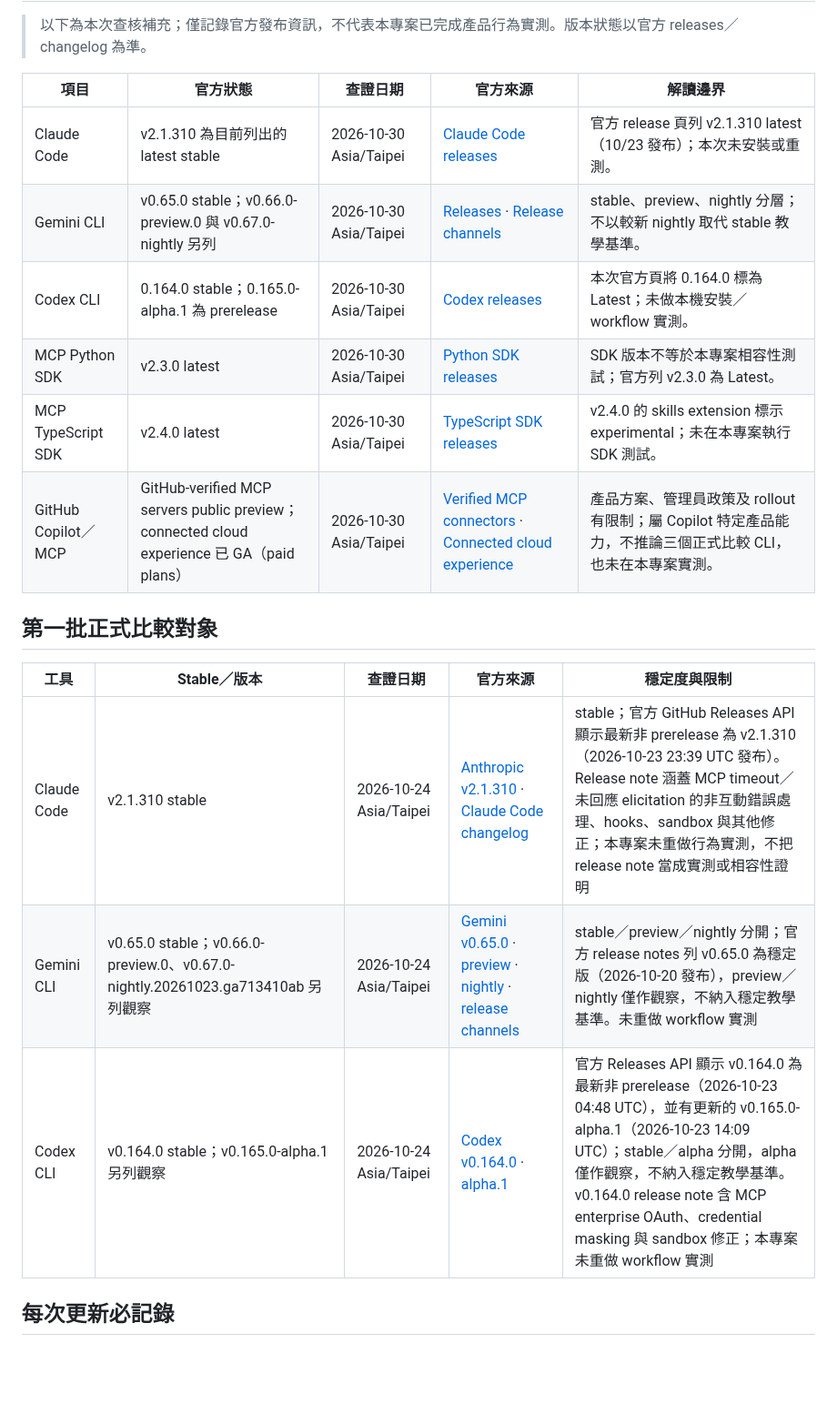
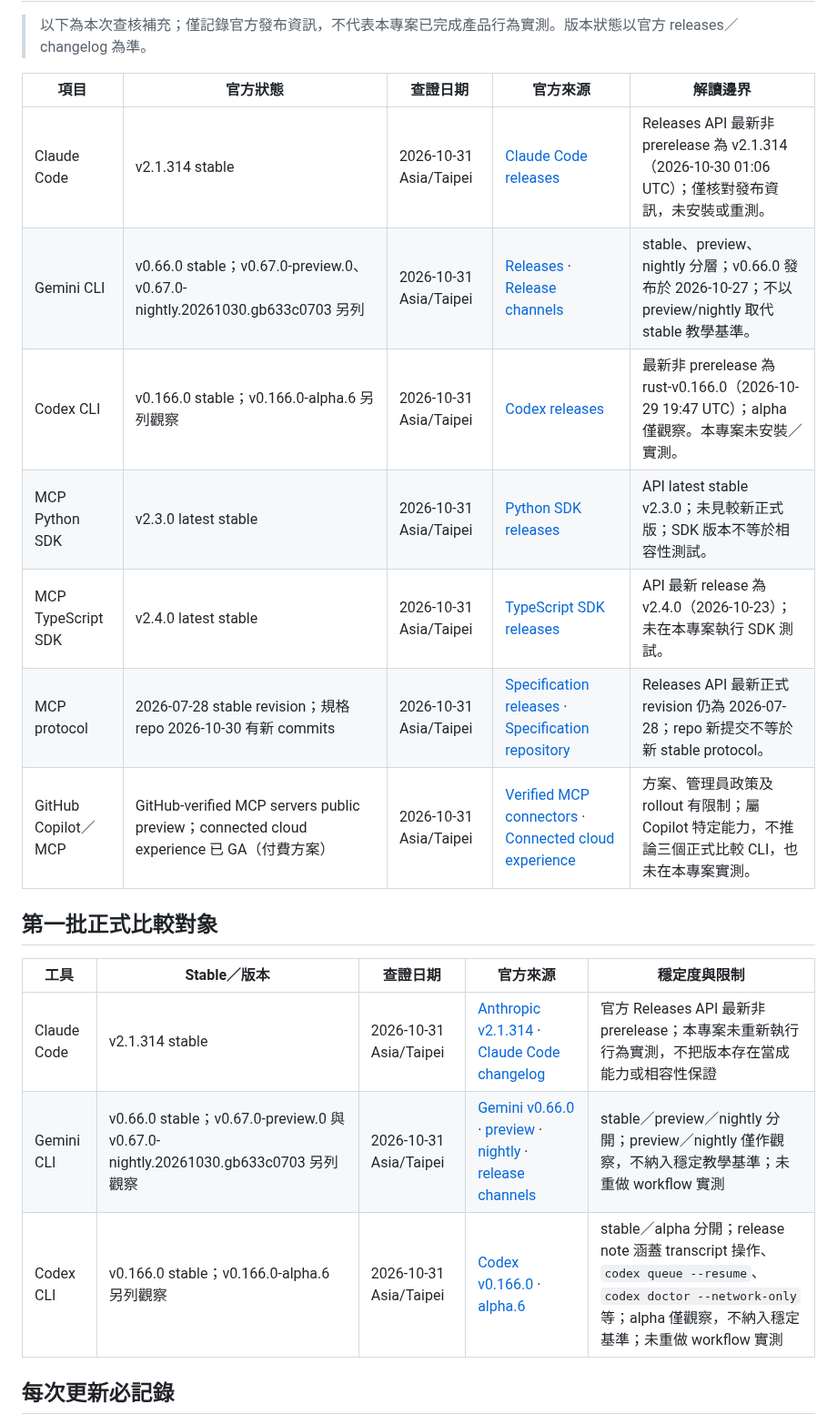
Before and after one commit to vincent8910/ai_coding_knowledge, a Markdown page: TOOL-VERSION-TRACKING.md, the part around one of its changes. Shown at 91% size. GitHub-like rendering; blank space fills up the shorter version.

Commit message:
docs: refresh official tool versions 2026-10-31

```diff
--- a/TOOL-VERSION-TRACKING.md
+++ b/TOOL-VERSION-TRACKING.md
@@ -8,20 +8,21 @@
 
 | 項目 | 官方狀態 | 查證日期 | 官方來源 | 解讀邊界 |
 |---|---|---|---|---|
-| Claude Code | v2.1.310 為目前列出的 latest stable | 2026-10-30 Asia/Taipei | [Claude Code releases](https://github.com/anthropics/claude-code/releases) | 官方 release 頁列 v2.1.310 latest（10/23 發布）；本次未安裝或重測。 |
-| Gemini CLI | v0.65.0 stable；v0.66.0-preview.0 與 v0.67.0-nightly 另列 | 2026-10-30 Asia/Taipei | [Releases](https://github.com/google-gemini/gemini-cli/releases) · [Release channels](https://github.com/google-gemini/gemini-cli/blob/main/docs/changelogs/index.md) | stable、preview、nightly 分層；不以較新 nightly 取代 stable 教學基準。 |
-| Codex CLI | 0.164.0 stable；0.165.0-alpha.1 為 prerelease | 2026-10-30 Asia/Taipei | [Codex releases](https://github.com/openai/codex/releases) | 本次官方頁將 0.164.0 標為 Latest；未做本機安裝／workflow 實測。 |
-| MCP Python SDK | v2.3.0 latest | 2026-10-30 Asia/Taipei | [Python SDK releases](https://github.com/modelcontextprotocol/python-sdk/releases) | SDK 版本不等於本專案相容性測試；官方列 v2.3.0 為 Latest。 |
-| MCP TypeScript SDK | v2.4.0 latest | 2026-10-30 Asia/Taipei | [TypeScript SDK releases](https://github.com/modelcontextprotocol/typescript-sdk/releases) | v2.4.0 的 skills extension 標示 experimental；未在本專案執行 SDK 測試。 |
-| GitHub Copilot／MCP | GitHub-verified MCP servers public preview；connected cloud experience 已 GA（paid plans） | 2026-10-30 Asia/Taipei | [Verified MCP connectors](https://github.blog/changelog/2026-10-28-connect-your-tools-to-copilot-without-all-the-setup/) · [Connected cloud experience](https://github.blog/changelog/2026-10-28-work-from-anywhere-with-a-new-connected-copilot-cloud-experience/) | 產品方案、管理員政策及 rollout 有限制；屬 Copilot 特定產品能力，不推論三個正式比較 CLI，也未在本專案實測。 |
+| Claude Code | v2.1.314 stable | 2026-10-31 Asia/Taipei | [Claude Code releases](https://github.com/anthropics/claude-code/releases) | Releases API 最新非 prerelease 為 v2.1.314（2026-10-30 01:06 UTC）；僅核對發布資訊，未安裝或重測。 |
+| Gemini CLI | v0.66.0 stable；v0.67.0-preview.0、v0.67.0-nightly.20261030.gb633c0703 另列 | 2026-10-31 Asia/Taipei | [Releases](https://github.com/google-gemini/gemini-cli/releases) · [Release channels](https://github.com/google-gemini/gemini-cli/blob/main/docs/changelogs/index.md) | stable、preview、nightly 分層；v0.66.0 發布於 2026-10-27；不以 preview/nightly 取代 stable 教學基準。 |
+| Codex CLI | v0.166.0 stable；v0.166.0-alpha.6 另列觀察 | 2026-10-31 Asia/Taipei | [Codex releases](https://github.com/openai/codex/releases) | 最新非 prerelease 為 rust-v0.166.0（2026-10-29 19:47 UTC）；alpha 僅觀察。本專案未安裝／實測。 |
+| MCP Python SDK | v2.3.0 latest stable | 2026-10-31 Asia/Taipei | [Python SDK releases](https://github.com/modelcontextprotocol/python-sdk/releases) | API latest stable v2.3.0；未見較新正式版；SDK 版本不等於相容性測試。 |
+| MCP TypeScript SDK | v2.4.0 latest stable | 2026-10-31 Asia/Taipei | [TypeScript SDK releases](https://github.com/modelcontextprotocol/typescript-sdk/releases) | API 最新 release 為 v2.4.0（2026-10-23）；未在本專案執行 SDK 測試。 |
+| MCP protocol | 2026-07-28 stable revision；規格 repo 2026-10-30 有新 commits | 2026-10-31 Asia/Taipei | [Specification releases](https://github.com/modelcontextprotocol/specification/releases) · [Specification repository](https://github.com/modelcontextprotocol/specification) | Releases API 最新正式 revision 仍為 2026-07-28；repo 新提交不等於新 stable protocol。 |
+| GitHub Copilot／MCP | GitHub-verified MCP servers public preview；connected cloud experience 已 GA（付費方案） | 2026-10-31 Asia/Taipei | [Verified MCP connectors](https://github.blog/changelog/2026-10-28-connect-your-tools-to-copilot-without-all-the-setup/) · [Connected cloud experience](https://github.blog/changelog/2026-10-28-work-from-anywhere-with-a-new-connected-copilot-cloud-experience/) | 方案、管理員政策及 rollout 有限制；屬 Copilot 特定能力，不推論三個正式比較 CLI，也未在本專案實測。 |
 
 ## 第一批正式比較對象
 
 | 工具 | Stable／版本 | 查證日期 | 官方來源 | 穩定度與限制 |
 |---|---|---|---|---|
-| Claude Code | v2.1.310 stable | 2026-10-24 Asia/Taipei | [Anthropic v2.1.310](https://github.com/anthropics/claude-code/releases/tag/v2.1.310) · [Claude Code changelog](https://code.claude.com/docs/en/changelog) | stable；官方 GitHub Releases API 顯示最新非 prerelease 為 v2.1.310（2026-10-23 23:39 UTC 發布）。Release note 涵蓋 MCP timeout／未回應 elicitation 的非互動錯誤處理、hooks、sandbox 與其他修正；本專案未重做行為實測，不把 release note 當成實測或相容性證明 |
-| Gemini CLI | v0.65.0 stable；v0.66.0-preview.0、v0.67.0-nightly.20261023.ga713410ab 另列觀察 | 2026-10-24 Asia/Taipei | [Gemini v0.65.0](https://github.com/google-gemini/gemini-cli/releases/tag/v0.65.0) · [preview](https://github.com/google-gemini/gemini-cli/releases/tag/v0.66.0-preview.0) · [nightly](https://github.com/google-gemini/gemini-cli/releases/tag/v0.67.0-nightly.20261023.ga713410ab) · [release channels](https://github.com/google-gemini/gemini-cli#release-channels) | stable／preview／nightly 分開；官方 release notes 列 v0.65.0 為穩定版（2026-10-20 發布），preview／nightly 僅作觀察，不納入穩定教學基準。未重做 workflow 實測 |
-| Codex CLI | v0.164.0 stable；v0.165.0-alpha.1 另列觀察 | 2026-10-24 Asia/Taipei | [Codex v0.164.0](https://github.com/openai/codex/releases/tag/rust-v0.164.0) · [alpha.1](https://github.com/openai/codex/releases/tag/rust-v0.165.0-alpha.1) | 官方 Releases API 顯示 v0.164.0 為最新非 prerelease（2026-10-23 04:48 UTC），並有更新的 v0.165.0-alpha.1（2026-10-23 14:09 UTC）；stable／alpha 分開，alpha 僅作觀察，不納入穩定教學基準。v0.164.0 release note 含 MCP enterprise OAuth、credential masking 與 sandbox 修正；本專案未重做 workflow 實測 |
+| Claude Code | v2.1.314 stable | 2026-10-31 Asia/Taipei | [Anthropic v2.1.314](https://github.com/anthropics/claude-code/releases/tag/v2.1.314) · [Claude Code changelog](https://code.claude.com/docs/en/changelog) | 官方 Releases API 最新非 prerelease；本專案未重新執行行為實測，不把版本存在當成能力或相容性保證 |
+| Gemini CLI | v0.66.0 stable；v0.67.0-preview.0 與 v0.67.0-nightly.20261030.gb633c0703 另列觀察 | 2026-10-31 Asia/Taipei | [Gemini v0.66.0](https://github.com/google-gemini/gemini-cli/releases/tag/v0.66.0) · [preview](https://github.com/google-gemini/gemini-cli/releases/tag/v0.67.0-preview.0) · [nightly](https://github.com/google-gemini/gemini-cli/releases/tag/v0.67.0-nightly.20261030.gb633c0703) · [release channels](https://github.com/google-gemini/gemini-cli#release-channels) | stable／preview／nightly 分開；preview／nightly 僅作觀察，不納入穩定教學基準；未重做 workflow 實測 |
+| Codex CLI | v0.166.0 stable；v0.166.0-alpha.6 另列觀察 | 2026-10-31 Asia/Taipei | [Codex v0.166.0](https://github.com/openai/codex/releases/tag/rust-v0.166.0) · [alpha.6](https://github.com/openai/codex/releases/tag/rust-v0.166.0-alpha.6) | stable／alpha 分開；release note 涵蓋 transcript 操作、`codex queue --resume`、`codex doctor --network-only` 等；alpha 僅觀察，不納入穩定基準；未重做 workflow 實測 |
 
 ## 每次更新必記錄
 
```
Also changed, not shown: other parts of TOOL-VERSION-TRACKING.md (+1 -1 lines).
